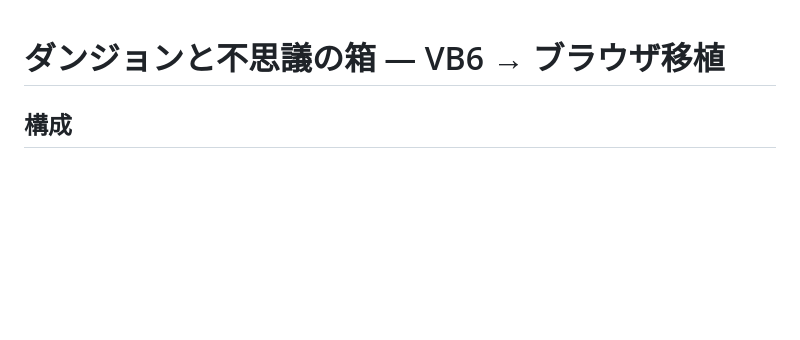
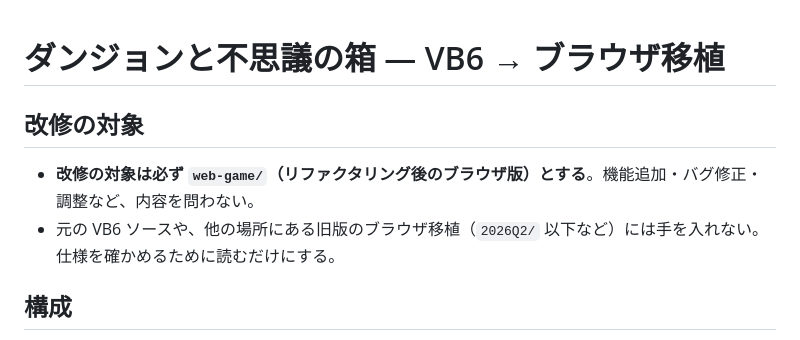
Before and after one commit to ffalo64/TestRepository, a Markdown page: CLAUDE.md, the part around the change. Drawn GitHub-style; blank space fills up the shorter version.

Commit message:
CLAUDE.md: 改修の対象は必ず web-game/ とすることを明記
Co-Authored-By: Claude Opus 5.5 (1M context) <noreply@anthropic.com>

```diff
--- a/CLAUDE.md
+++ b/CLAUDE.md
@@ -1,4 +1,8 @@
 # ダンジョンと不思議の箱 — VB6 → ブラウザ移植
+
+## 改修の対象
+- **改修の対象は必ず `web-game/`（リファクタリング後のブラウザ版）とする**。機能追加・バグ修正・調整など、内容を問わない。
+- 元の VB6 ソースや、他の場所にある旧版のブラウザ移植（`2026Q2/` 以下など）には手を入れない。仕様を確かめるために読むだけにする。
 
 ## 構成
 - ルート直下の `*.bas` / `Form1.frm` / `ImscLib12.cls` が元の VB6 ソース（Shift_JIS）。**参照専用・編集しない**。
```
